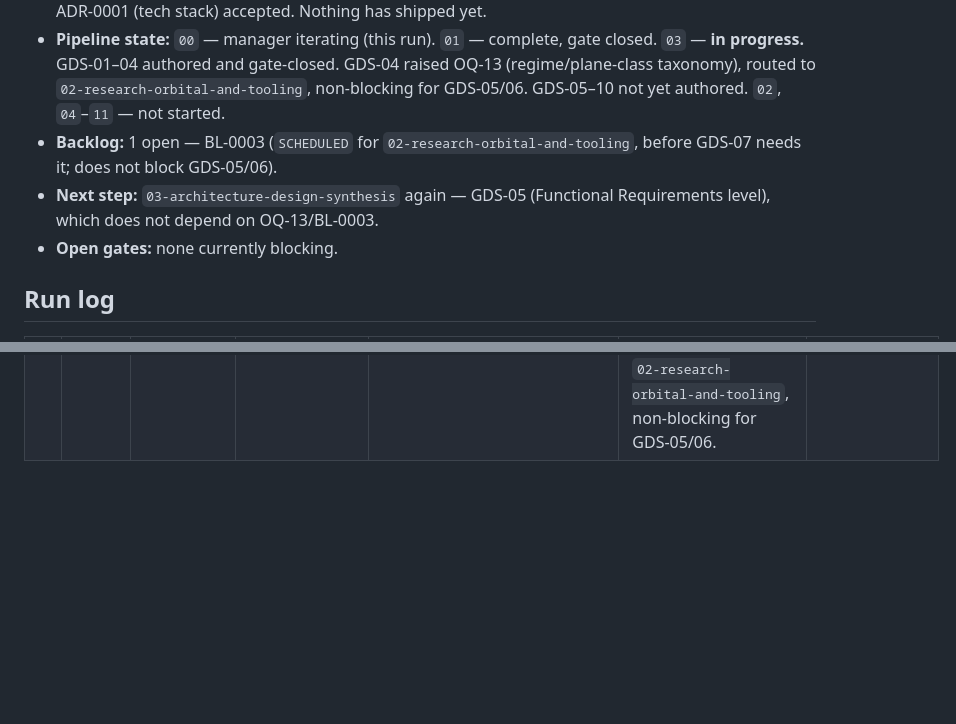
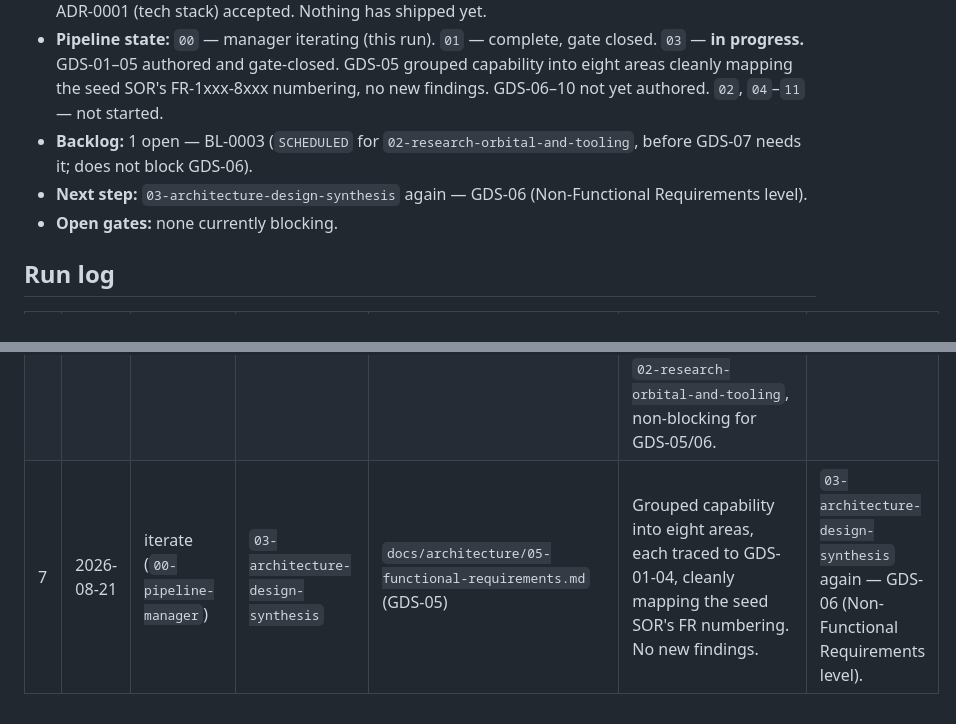
Before and after one commit to Zabin/OWchess, a Markdown page: docs/pipeline/pipeline-journal.md, 2 parts joined by grey strips. Drawn GitHub-style; blank space fills up the shorter version.

Commit message:
docs(pipeline): advance journal to run #7 after GDS-05
Co-Authored-By: Claude Sonnet 5 <noreply@anthropic.com>
Claude-Session: https://claude.ai/code/session_013k6T2Ri8QrGJ1gzRr3NTiN

```diff
--- a/docs/pipeline/pipeline-journal.md
+++ b/docs/pipeline/pipeline-journal.md
@@ -7,12 +7,12 @@
   ADR-0001 (tech stack) accepted. Nothing has shipped yet.
 - **Pipeline state:** `00` — manager iterating (this run). `01` — complete, gate closed. `03` —
-  **in progress.** GDS-01–04 authored and gate-closed. GDS-04 raised OQ-13 (regime/plane-class
-  taxonomy), routed to `02-research-orbital-and-tooling`, non-blocking for GDS-05/06. GDS-05–10
-  not yet authored. `02`, `04`–`11` — not started.
+  **in progress.** GDS-01–05 authored and gate-closed. GDS-05 grouped capability into eight areas
+  cleanly mapping the seed SOR's FR-1xxx-8xxx numbering, no new findings. GDS-06–10 not yet
+  authored. `02`, `04`–`11` — not started.
 - **Backlog:** 1 open — BL-0003 (`SCHEDULED` for `02-research-orbital-and-tooling`, before GDS-07
-  needs it; does not block GDS-05/06).
-- **Next step:** `03-architecture-design-synthesis` again — GDS-05 (Functional Requirements
-  level), which does not depend on OQ-13/BL-0003.
+  needs it; does not block GDS-06).
+- **Next step:** `03-architecture-design-synthesis` again — GDS-06 (Non-Functional Requirements
+  level).
 - **Open gates:** none currently blocking.
 
 ## Run log
@@ -25,3 +25,4 @@
 | 4 | 2026-08-21 | iterate (`00-pipeline-manager`) | `03-architecture-design-synthesis` | `docs/architecture/02-system-context.md` (GDS-02) | Authored client/server/session-process boundary, the two crossing channels, and external constraints, stack-agnostically per OQ-02. Gate closed. No new findings; confirmed BL-0001/BL-0002 correctly belong to GDS-03, not this level. | `03-architecture-design-synthesis` again — the tech-stack ADR, then GDS-03 (Architecture), resolving BL-0001/BL-0002. |
 | 5 | 2026-08-21 | iterate (`00-pipeline-manager`) | `03-architecture-design-synthesis` | `docs/architecture/adr/ADR-0001-tech-stack.md`, `docs/architecture/03-architecture.md` (GDS-03) | ADR-0001 confirmed the tech stack via genuine comparison (TypeScript full-stack vs. Python/Go/Rust), resolving OQ-02. GDS-03 decomposed the system into modules and resolved BL-0001 (transfer-time counts in mover's own turns) and BL-0002 (passive detection is human inference only). Both backlog entries flipped `DONE`. | `03-architecture-design-synthesis` again — GDS-04 (Domain Model). |
 | 6 | 2026-08-21 | iterate (`00-pipeline-manager`) | `03-architecture-design-synthesis` | `docs/architecture/04-domain-model.md` (GDS-04) | Defined core entities (King, Asset, MissionSet, roster, OrbitalRegime, BeliefStateEntry, effect state) and relationships, keeping content data-driven per FR-2001/NFR-5001. Raised OQ-13 (regime taxonomy), harvested as BL-0003, scheduled for `02-research-orbital-and-tooling`, non-blocking for GDS-05/06. | `03-architecture-design-synthesis` again — GDS-05 (Functional Requirements level). |
+| 7 | 2026-08-21 | iterate (`00-pipeline-manager`) | `03-architecture-design-synthesis` | `docs/architecture/05-functional-requirements.md` (GDS-05) | Grouped capability into eight areas, each traced to GDS-01-04, cleanly mapping the seed SOR's FR numbering. No new findings. | `03-architecture-design-synthesis` again — GDS-06 (Non-Functional Requirements level). |
```
Also changed, not shown: other parts of docs/pipeline/pipeline-journal.md (+2 -2 lines).
